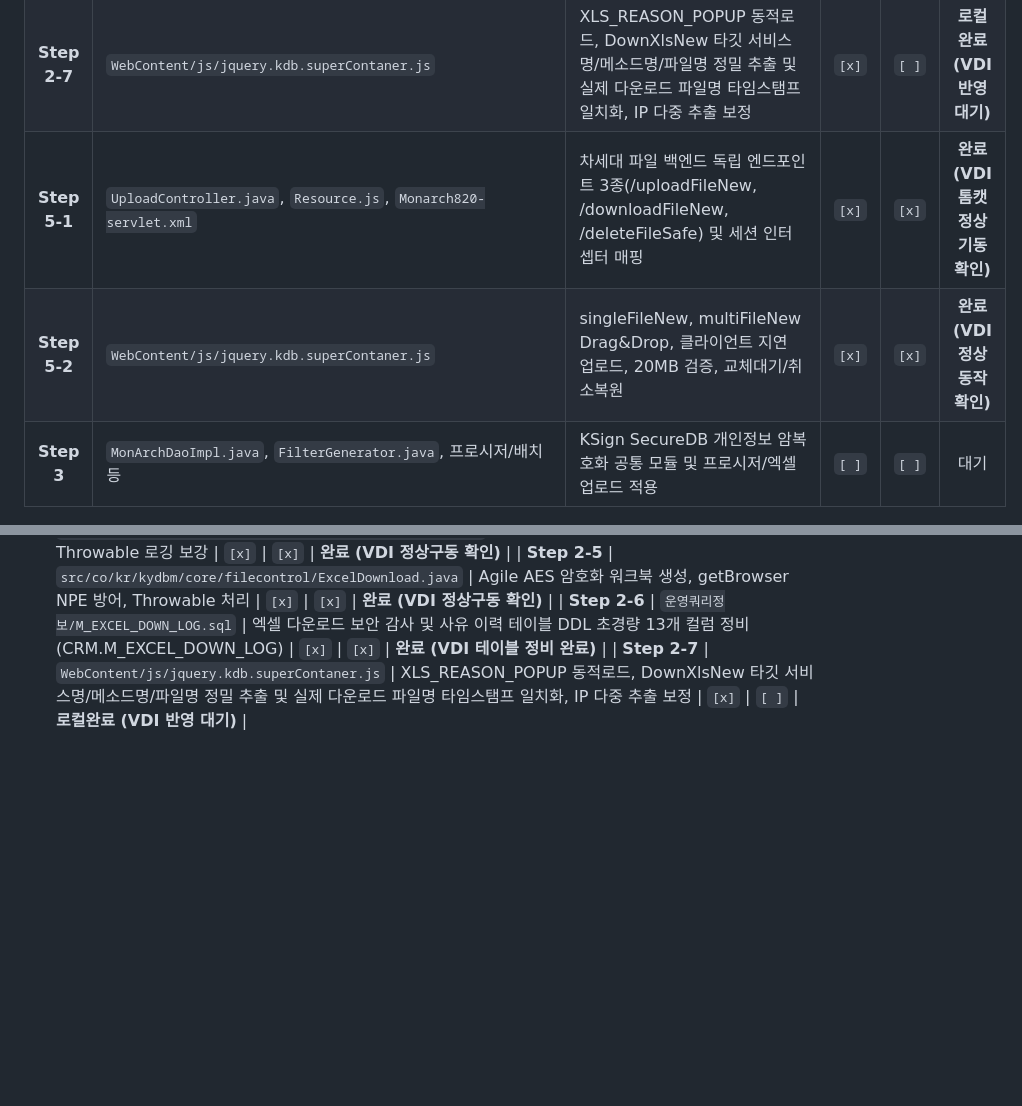
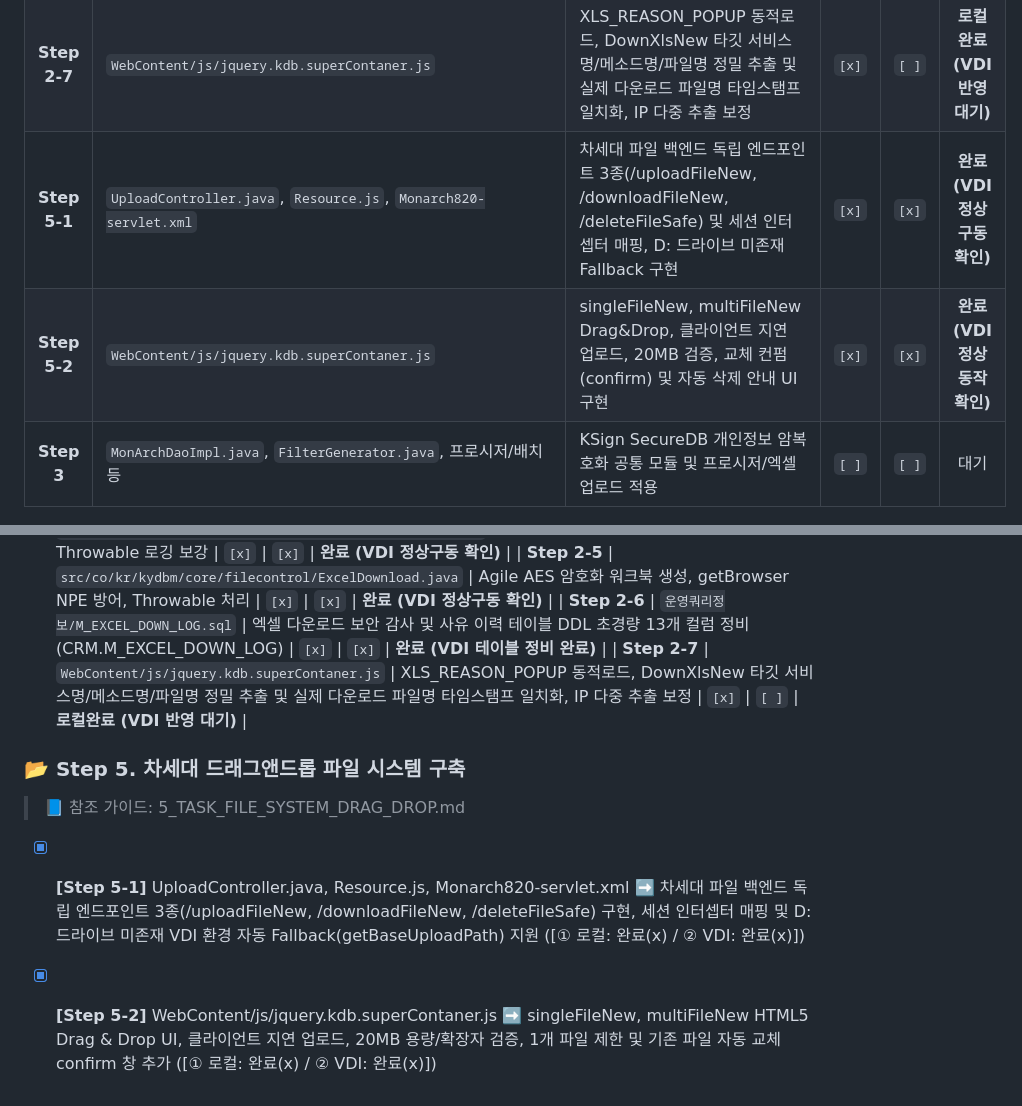
Before and after one commit to iskar79/SERICEO_CRM, a Markdown page: CHANGELOG_KHMA.md, 2 parts joined by grey strips. Rendered like a GitHub page; blank space fills up the shorter version.

Commit message:
20261103 khma : Step 5 드래그앤드롭 파일시스템 및 Fallback 반영 이력 HANDOVER_SYNC.md, CHANGELOG_KHMA.md 동기화

```diff
--- a/CHANGELOG_KHMA.md
+++ b/CHANGELOG_KHMA.md
@@ -55,8 +55,8 @@
 | **Step 2-5** | `src/co/kr/kydbm/core/filecontrol/ExcelDownload.java` | Agile AES 암호화 워크북 생성, getBrowser NPE 방어, Throwable 처리 | `[x]` | `[x]` | **완료 (VDI 정상구동 확인)** |
 | **Step 2-6** | `운영쿼리정보/M_EXCEL_DOWN_LOG.sql` | 엑셀 다운로드 보안 감사 및 사유 이력 테이블 DDL 초경량 13개 컬럼 정비 (CRM.M_EXCEL_DOWN_LOG) | `[x]` | `[x]` | **완료 (VDI 테이블 정비 완료)** |
 | **Step 2-7** | `WebContent/js/jquery.kdb.superContaner.js` | XLS_REASON_POPUP 동적로드, DownXlsNew 타깃 서비스명/메소드명/파일명 정밀 추출 및 실제 다운로드 파일명 타임스탬프 일치화, IP 다중 추출 보정 | `[x]` | `[ ]` | **로컬완료 (VDI 반영 대기)** |
-| **Step 5-1** | `UploadController.java`, `Resource.js`, `Monarch820-servlet.xml` | 차세대 파일 백엔드 독립 엔드포인트 3종(/uploadFileNew, /downloadFileNew, /deleteFileSafe) 및 세션 인터셉터 매핑 | `[x]` | `[x]` | **완료 (VDI 톰캣 정상 기동 확인)** |
-| **Step 5-2** | `WebContent/js/jquery.kdb.superContaner.js` | singleFileNew, multiFileNew Drag&Drop, 클라이언트 지연 업로드, 20MB 검증, 교체대기/취소복원 | `[x]` | `[x]` | **완료 (VDI 정상동작 확인)** |
+| **Step 5-1** | `UploadController.java`, `Resource.js`, `Monarch820-servlet.xml` | 차세대 파일 백엔드 독립 엔드포인트 3종(/uploadFileNew, /downloadFileNew, /deleteFileSafe) 및 세션 인터셉터 매핑, D: 드라이브 미존재 Fallback 구현 | `[x]` | `[x]` | **완료 (VDI 정상구동 확인)** |
+| **Step 5-2** | `WebContent/js/jquery.kdb.superContaner.js` | singleFileNew, multiFileNew Drag&Drop, 클라이언트 지연 업로드, 20MB 검증, 교체 컨펌(confirm) 및 자동 삭제 안내 UI 구현 | `[x]` | `[x]` | **완료 (VDI 정상동작 확인)** |
 | **Step 3** | `MonArchDaoImpl.java`, `FilterGenerator.java`, 프로시저/배치 등 | KSign SecureDB 개인정보 암복호화 공통 모듈 및 프로시저/엑셀업로드 적용 | `[ ]` | `[ ]` | 대기 |
 
 ### 📖 Step 0. 사전 환경 정상화 및 아키텍처 숙지 (완료)
@@ -88,3 +88,7 @@
 | **Step 2-5** | `src/co/kr/kydbm/core/filecontrol/ExcelDownload.java` | Agile AES 암호화 워크북 생성, getBrowser NPE 방어, Throwable 처리 | `[x]` | `[x]` | **완료 (VDI 정상구동 확인)** |
 | **Step 2-6** | `운영쿼리정보/M_EXCEL_DOWN_LOG.sql` | 엑셀 다운로드 보안 감사 및 사유 이력 테이블 DDL 초경량 13개 컬럼 정비 (CRM.M_EXCEL_DOWN_LOG) | `[x]` | `[x]` | **완료 (VDI 테이블 정비 완료)** |
 | **Step 2-7** | `WebContent/js/jquery.kdb.superContaner.js` | XLS_REASON_POPUP 동적로드, DownXlsNew 타깃 서비스명/메소드명/파일명 정밀 추출 및 실제 다운로드 파일명 타임스탬프 일치화, IP 다중 추출 보정 | `[x]` | `[ ]` | **로컬완료 (VDI 반영 대기)** |
+### 📂 Step 5. 차세대 드래그앤드롭 파일 시스템 구축
+> 📘 참조 가이드: 5_TASK_FILE_SYSTEM_DRAG_DROP.md
+* [x] **[Step 5-1]** UploadController.java, Resource.js, Monarch820-servlet.xml ➡️ 차세대 파일 백엔드 독립 엔드포인트 3종(/uploadFileNew, /downloadFileNew, /deleteFileSafe) 구현, 세션 인터셉터 매핑 및 D: 드라이브 미존재 VDI 환경 자동 Fallback(getBaseUploadPath) 지원 ([① 로컬: 완료(x) / ② VDI: 완료(x)])
+* [x] **[Step 5-2]** WebContent/js/jquery.kdb.superContaner.js ➡️ singleFileNew, multiFileNew HTML5 Drag & Drop UI, 클라이언트 지연 업로드, 20MB 용량/확장자 검증, 1개 파일 제한 및 기존 파일 자동 교체 confirm 창 추가 ([① 로컬: 완료(x) / ② VDI: 완료(x)])
```
Also changed, not shown: HANDOVER_SYNC.md (+5 -0 lines).
